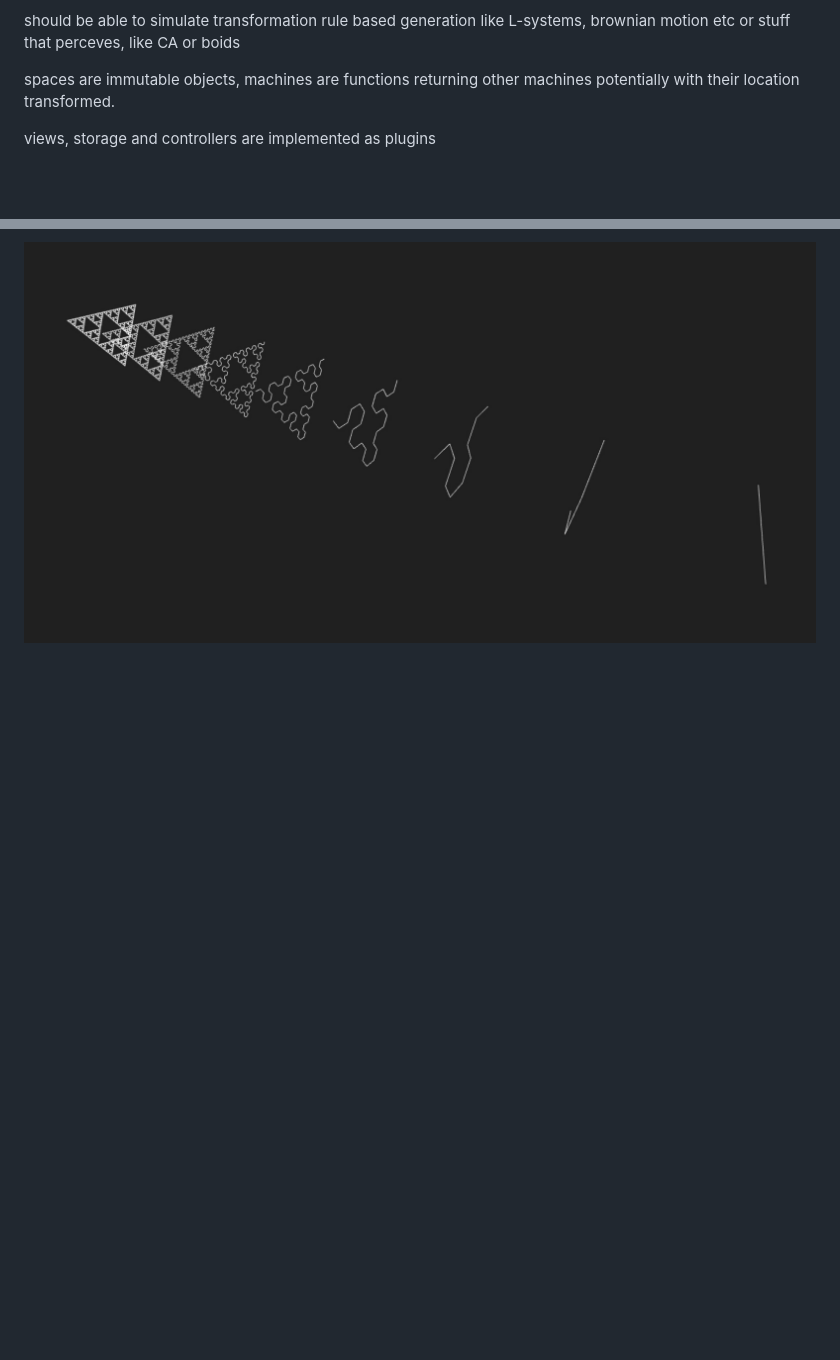
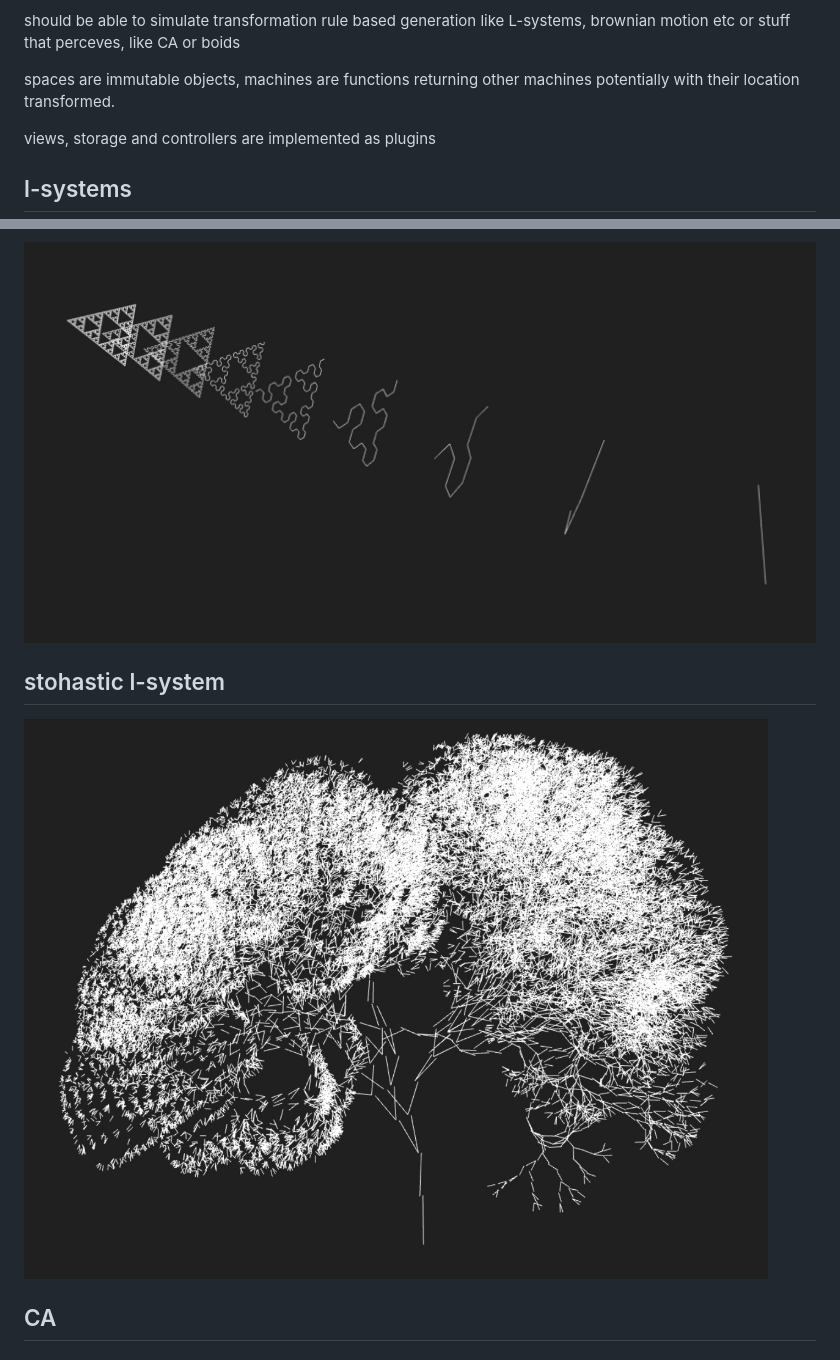
Before and after one commit to leshy/automata, a Markdown page: README.md, 2 parts joined by grey strips. Rendered like a GitHub page; pictures changed too: tree.jpg (added); blank space fills up the shorter version.

Commit message:
tree

```diff
--- a/README.md
+++ b/README.md
@@ -10,4 +10,10 @@ spaces are immutable objects, machines are functions returning other machines po
 
 views, storage and controllers are implemented as plugins
 
+## l-systems
 ![s3d](s3d.jpg)
+
+## stohastic l-system
+![tree](tree.jpg)
+
+## CA
```
Also changed, not shown: 4 other files.
